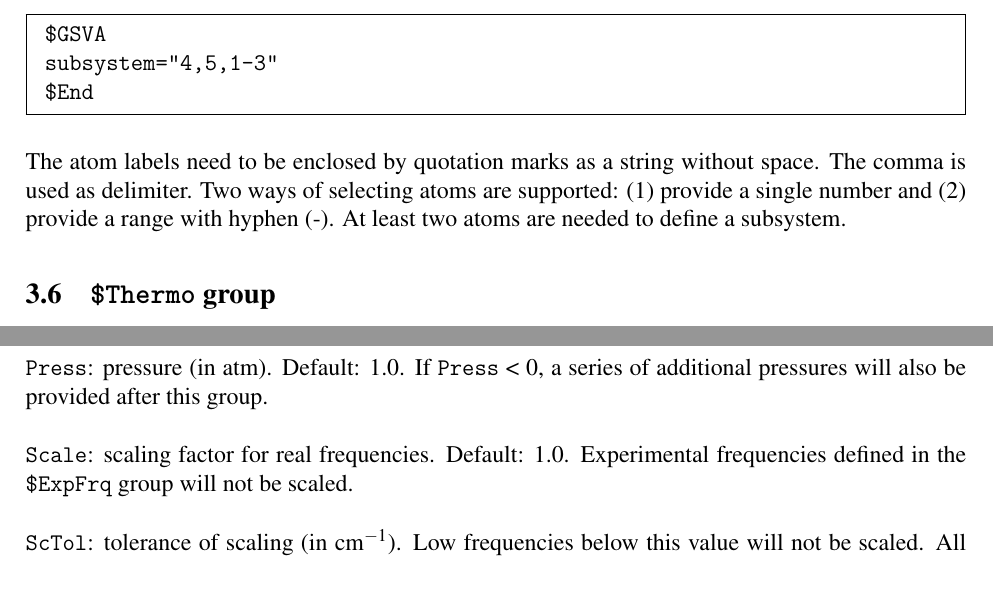
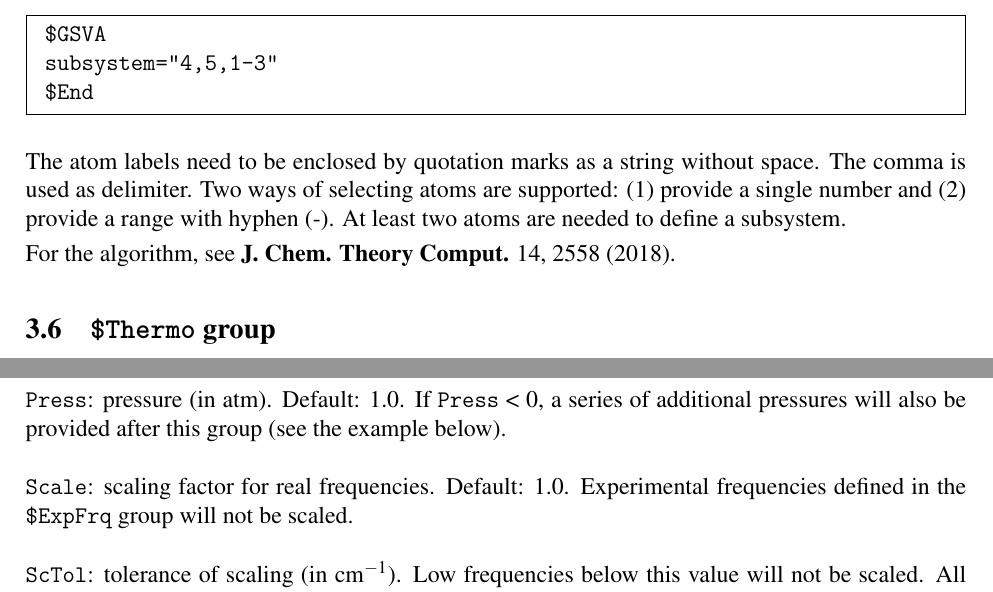
Before and after one commit to zorkzou/UniMoVib, a LaTeX document (manual/manual-en/manual-en.tex): two parts of pages 12 and 13 of 21, joined at a grey line, cut so that both start at the same text. The pictures show the PDF file manual/manual-en/manual-en.pdf that the author committed with the source.

Commit message:
manual: gsva update

```diff
--- a/manual/manual-en/manual-en.tex
+++ b/manual/manual-en/manual-en.tex
@@ -532,6 +532,7 @@ For example,
 
 The atom labels need to be enclosed by quotation marks as a string without space. The comma is used as delimiter. Two ways of selecting atoms are supported: (1) provide a single number and (2) provide a range with hyphen (-). At least two atoms are needed to define a subsystem.
 
+For the algorithm, see \textbf{J. Chem. Theory Comput.} 14, 2558 (2018).
 
 
 \subsection{\texttt{\$Thermo} group} \label{sec:inp-thermo}
@@ -550,11 +551,11 @@ This group controls the thermochemistry calculation. Keywords:
 
 \bigskip{}
 \index{{\texttt{\$Thermo} group}@{\texttt{\$Thermo} group}!\texttt{Temp}}
-\verb|Temp|: temperature (in K). Default: 298.15. If \verb|Temp| < 0, a series of additional temperatures will also be provided after this group.
+\verb|Temp|: temperature (in K). Default: 298.15. If \verb|Temp| < 0, a series of additional temperatures will also be provided after this group (see the example below).
 
 \bigskip{}
 \index{{\texttt{\$Thermo} group}@{\texttt{\$Thermo} group}!\texttt{Press}}
-\verb|Press|: pressure (in atm). Default: 1.0. If \verb|Press| < 0, a series of additional pressures will also be provided after this group.
+\verb|Press|: pressure (in atm). Default: 1.0. If \verb|Press| < 0, a series of additional pressures will also be provided after this group (see the example below).
 
 \bigskip{}
 \index{{\texttt{\$Thermo} group}@{\texttt{\$Thermo} group}!\texttt{Scale}}
```
Also changed, not shown: manual/manual-cn/manual-cn.tex (+5 -3 lines), manual/manual-cn/manual-cn.pdf, manual/manual-en/manual-en.pdf, manual/manual-en/manual-en.tex (3 more changed lines).
